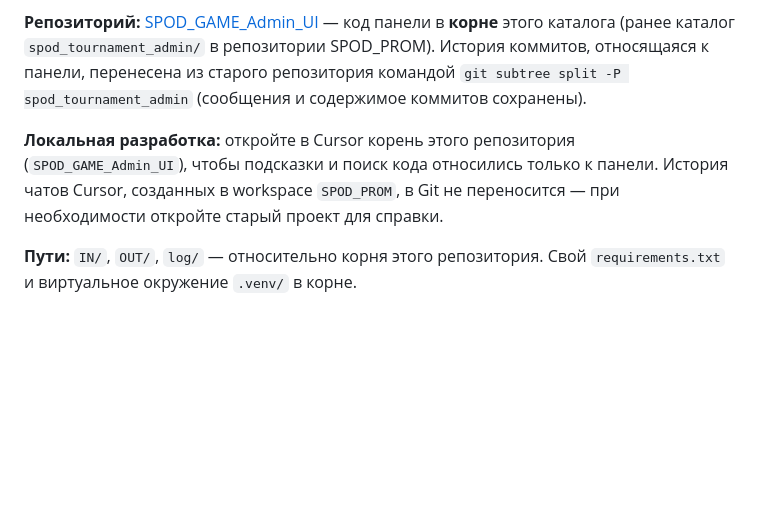
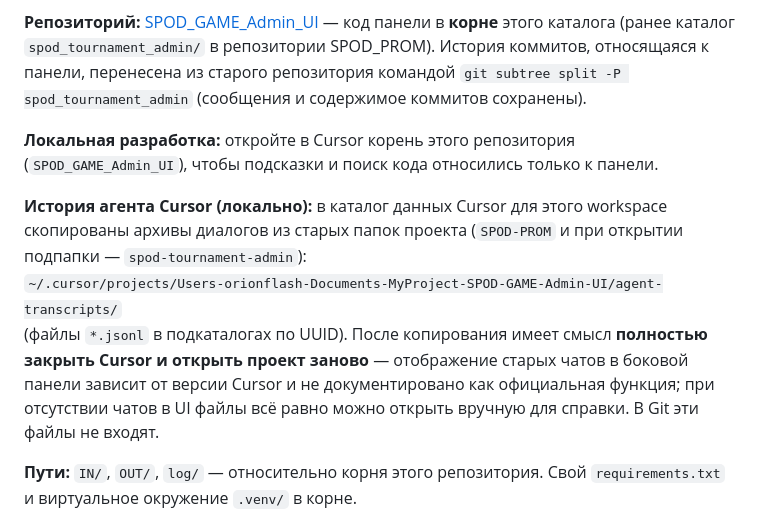
Before and after one commit to OrionFLASH/SPOD_GAME_Admin_UI, a Markdown page: README.md, the part around the change. GitHub-like rendering; blank space fills up the shorter version.

Commit message:
README: куда скопированы транскрипты агента Cursor при переносе workspace

```diff
--- a/README.md
+++ b/README.md
@@ -4,7 +4,11 @@
 
 **Репозиторий:** [SPOD_GAME_Admin_UI](https://github.com/OrionFLASH/SPOD_GAME_Admin_UI) — код панели в **корне** этого каталога (ранее каталог `spod_tournament_admin/` в репозитории SPOD_PROM). История коммитов, относящаяся к панели, перенесена из старого репозитория командой `git subtree split -P spod_tournament_admin` (сообщения и содержимое коммитов сохранены).
 
-**Локальная разработка:** откройте в Cursor корень этого репозитория (`SPOD_GAME_Admin_UI`), чтобы подсказки и поиск кода относились только к панели. История чатов Cursor, созданных в workspace `SPOD_PROM`, в Git не переносится — при необходимости откройте старый проект для справки.
+**Локальная разработка:** откройте в Cursor корень этого репозитория (`SPOD_GAME_Admin_UI`), чтобы подсказки и поиск кода относились только к панели.
+
+**История агента Cursor (локально):** в каталог данных Cursor для этого workspace скопированы архивы диалогов из старых папок проекта (`SPOD-PROM` и при открытии подпапки — `spod-tournament-admin`):
+`~/.cursor/projects/Users-orionflash-Documents-MyProject-SPOD-GAME-Admin-UI/agent-transcripts/`
+(файлы `*.jsonl` в подкаталогах по UUID). После копирования имеет смысл **полностью закрыть Cursor и открыть проект заново** — отображение старых чатов в боковой панели зависит от версии Cursor и не документировано как официальная функция; при отсутствии чатов в UI файлы всё равно можно открыть вручную для справки. В Git эти файлы не входят.
 
 **Пути:** `IN/`, `OUT/`, `log/` — относительно корня этого репозитория. Свой `requirements.txt` и виртуальное окружение `.venv/` в корне.
 
```
